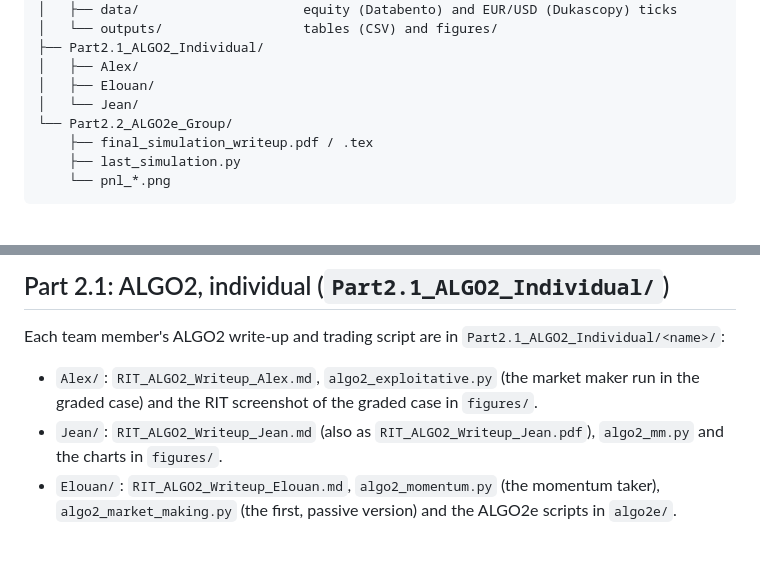
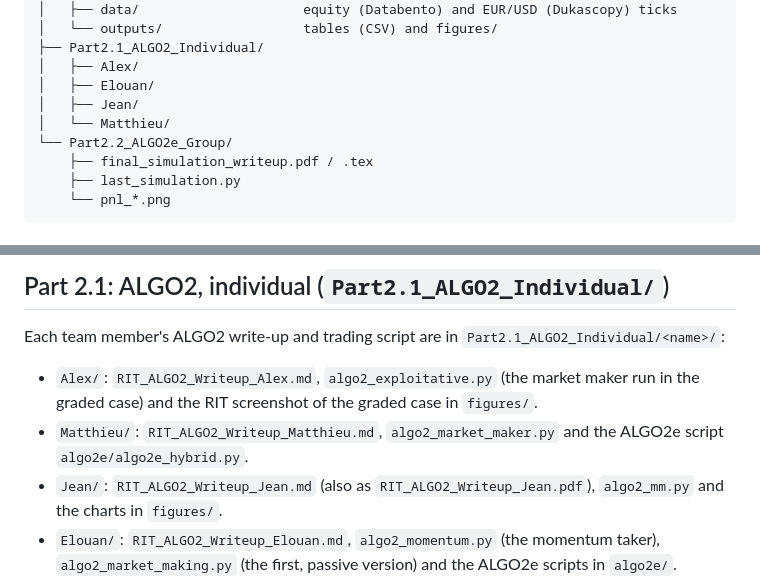
Before and after one commit to PatthieuM/230X, a Markdown page: Project/README.md, 2 parts joined by grey strips. Rendered like a GitHub page; blank space fills up the shorter version.

Commit message:
Project README: list Matthieu's ALGO2 folder
Co-Authored-By: Claude Opus 5.5 <noreply@anthropic.com>

```diff
--- a/Project/README.md
+++ b/Project/README.md
@@ -20,7 +20,8 @@ Project/
 ├── Part2.1_ALGO2_Individual/
 │   ├── Alex/
 │   ├── Elouan/
-│   └── Jean/
+│   ├── Jean/
+│   └── Matthieu/
 └── Part2.2_ALGO2e_Group/
     ├── final_simulation_writeup.pdf / .tex
     ├── last_simulation.py
@@ -81,6 +82,7 @@ The data are in the repository; the notebook runs in about one minute.
 Each team member's ALGO2 write-up and trading script are in `Part2.1_ALGO2_Individual/<name>/`:
 
 - `Alex/`: `RIT_ALGO2_Writeup_Alex.md`, `algo2_exploitative.py` (the market maker run in the graded case) and the RIT screenshot of the graded case in `figures/`.
+- `Matthieu/`: `RIT_ALGO2_Writeup_Matthieu.md`, `algo2_market_maker.py` and the ALGO2e script `algo2e/algo2e_hybrid.py`.
 - `Jean/`: `RIT_ALGO2_Writeup_Jean.md` (also as `RIT_ALGO2_Writeup_Jean.pdf`), `algo2_mm.py` and the charts in `figures/`.
 - `Elouan/`: `RIT_ALGO2_Writeup_Elouan.md`, `algo2_momentum.py` (the momentum taker), `algo2_market_making.py` (the first, passive version) and the ALGO2e scripts in `algo2e/`.
 
```
